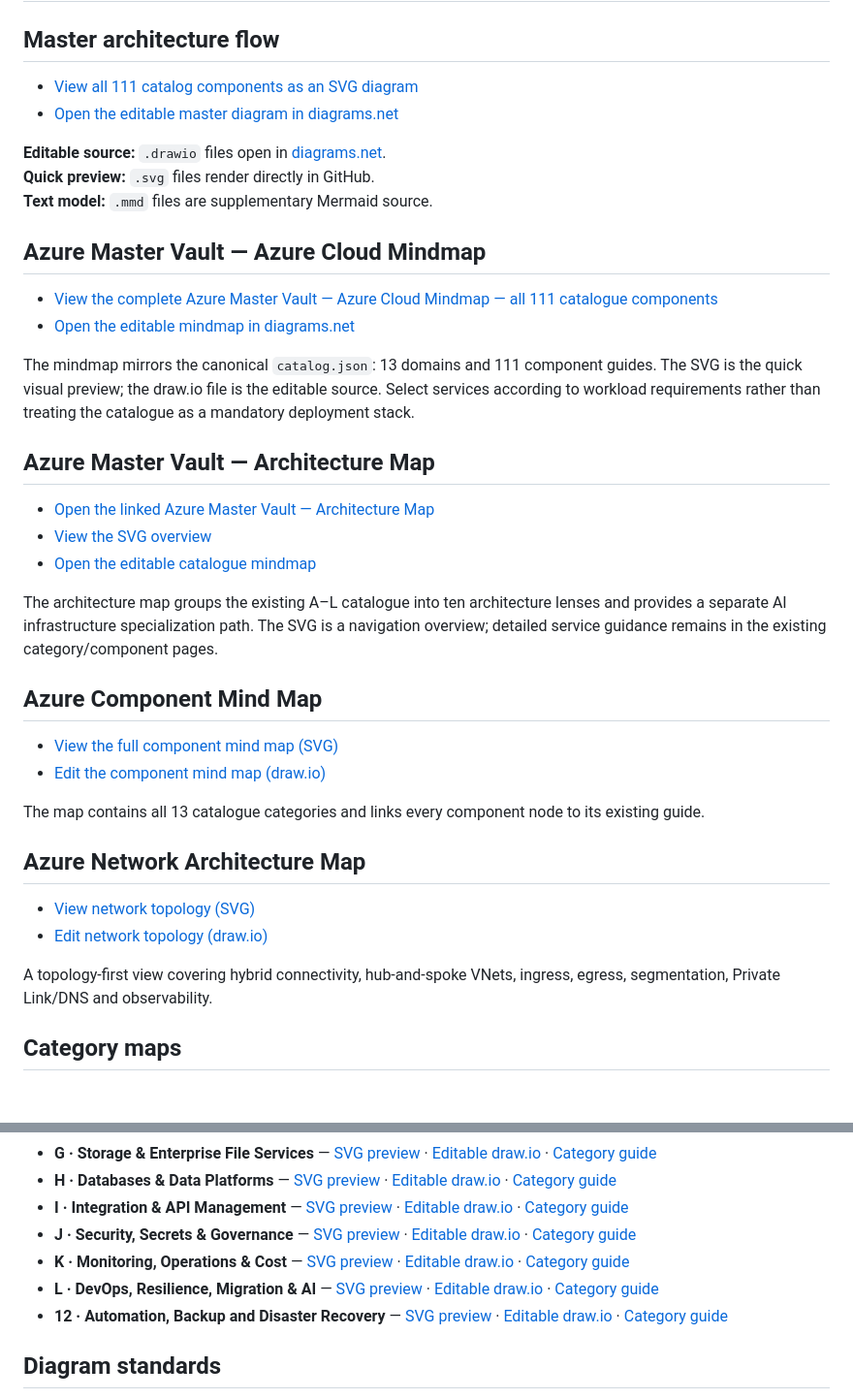
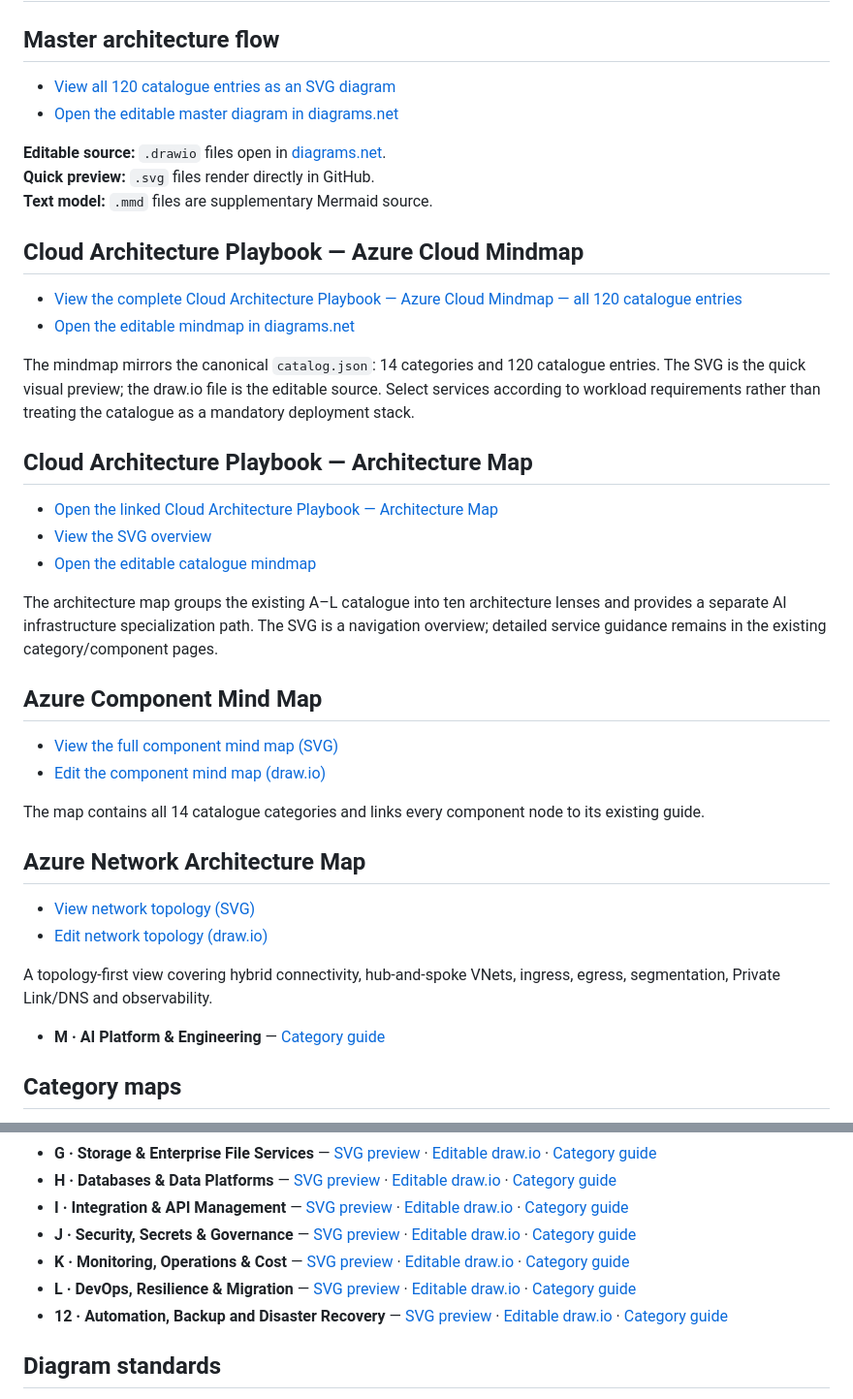
Before and after one commit to tripathies/azure-master-vault, a Markdown page: ARCHITECTURE-MAPS.md, 2 parts joined by grey strips. Shown at 97% size. Rendered like a GitHub page; blank space fills up the shorter version.

Commit message:
Add AI category and update architecture map index branding and counts

```diff
--- a/ARCHITECTURE-MAPS.md
+++ b/ARCHITECTURE-MAPS.md
@@ -2,7 +2,7 @@
 
 ## Master architecture flow
 
-- [View all 111 catalog components as an SVG diagram](architecture.svg)
+- [View all 120 catalogue entries as an SVG diagram](architecture.svg)
 - [Open the editable master diagram in diagrams.net](architecture.drawio)
 
 
@@ -12,17 +12,17 @@
 **Text model:** `.mmd` files are supplementary Mermaid source.
 
 
-## Azure Master Vault — Azure Cloud Mindmap
+## Cloud Architecture Playbook — Azure Cloud Mindmap
 
-- [View the complete Azure Master Vault — Azure Cloud Mindmap — all 111 catalogue components](AZURE-MASTER-MINDMAP.svg)
+- [View the complete Cloud Architecture Playbook — Azure Cloud Mindmap — all 120 catalogue entries](AZURE-MASTER-MINDMAP.svg)
 - [Open the editable mindmap in diagrams.net](AZURE-MASTER-MINDMAP.drawio)
 
-The mindmap mirrors the canonical `catalog.json`: 13 domains and 111 component guides. The SVG is the quick visual preview; the draw.io file is the editable source. Select services according to workload requirements rather than treating the catalogue as a mandatory deployment stack.
+The mindmap mirrors the canonical `catalog.json`: 14 categories and 120 catalogue entries. The SVG is the quick visual preview; the draw.io file is the editable source. Select services according to workload requirements rather than treating the catalogue as a mandatory deployment stack.
 
 
-## Azure Master Vault — Architecture Map
+## Cloud Architecture Playbook — Architecture Map
 
-- [Open the linked Azure Master Vault — Architecture Map](AZURE-MASTER-ARCHITECTURE-MAP.md)
+- [Open the linked Cloud Architecture Playbook — Architecture Map](AZURE-MASTER-ARCHITECTURE-MAP.md)
 - [View the SVG overview](AZURE-MASTER-ARCHITECTURE-MAP.svg)
 - [Open the editable catalogue mindmap](AZURE-MASTER-MINDMAP.drawio)
 
@@ -34,7 +34,7 @@ The architecture map groups the existing A–L catalogue into ten architecture l
 - [View the full component mind map (SVG)](AZURE-COMPONENT-MINDMAP.svg)
 - [Edit the component mind map (draw.io)](AZURE-COMPONENT-MINDMAP.drawio)
 
-The map contains all 13 catalogue categories and links every component node to its existing guide.
+The map contains all 14 catalogue categories and links every component node to its existing guide.
 
 
 ## Azure Network Architecture Map
@@ -43,6 +43,8 @@ The map contains all 13 catalogue categories and links every component node to i
 - [Edit network topology (draw.io)](AZURE-NETWORK-ARCHITECTURE-MAP.drawio)
 
 A topology-first view covering hybrid connectivity, hub-and-spoke VNets, ingress, egress, segmentation, Private Link/DNS and observability.
+
+- **M · AI Platform & Engineering** — [Category guide](M-ai-platform-engineering/README.md)
 
 ## Category maps
 
@@ -57,7 +59,7 @@ A topology-first view covering hybrid connectivity, hub-and-spoke VNets, ingress
 - **I · Integration & API Management** — [SVG preview](I-integration-api-management/architecture.svg) · [Editable draw.io](I-integration-api-management/architecture.drawio) · [Category guide](I-integration-api-management/README.md)
 - **J · Security, Secrets & Governance** — [SVG preview](J-security-secrets-governance/architecture.svg) · [Editable draw.io](J-security-secrets-governance/architecture.drawio) · [Category guide](J-security-secrets-governance/README.md)
 - **K · Monitoring, Operations & Cost** — [SVG preview](K-monitoring-operations-cost/architecture.svg) · [Editable draw.io](K-monitoring-operations-cost/architecture.drawio) · [Category guide](K-monitoring-operations-cost/README.md)
-- **L · DevOps, Resilience, Migration & AI** — [SVG preview](L-devops-resilience-migration-ai/architecture.svg) · [Editable draw.io](L-devops-resilience-migration-ai/architecture.drawio) · [Category guide](L-devops-resilience-migration-ai/README.md)
+- **L · DevOps, Resilience & Migration** — [SVG preview](L-devops-resilience-migration-ai/architecture.svg) · [Editable draw.io](L-devops-resilience-migration-ai/architecture.drawio) · [Category guide](L-devops-resilience-migration-ai/README.md)
 - **12 · Automation, Backup and Disaster Recovery** — [SVG preview](12-automation-backup-disaster-recovery/architecture.svg) · [Editable draw.io](12-automation-backup-disaster-recovery/architecture.drawio) · [Category guide](12-automation-backup-disaster-recovery/README.md)
 
 ## Diagram standards
```
